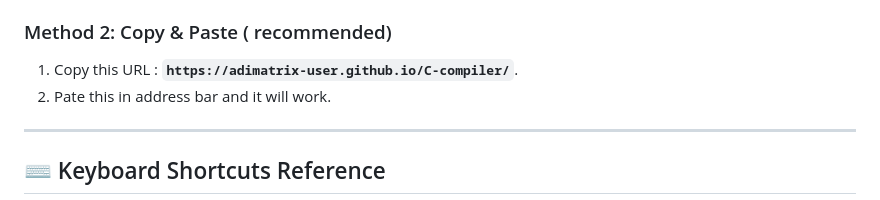
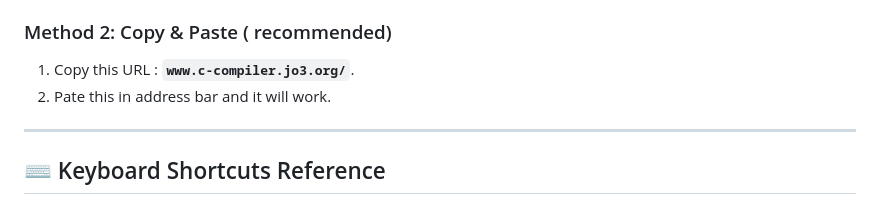
Before and after one commit to ADImatrix-user/C-compiler, a Markdown page: README.md, the part around the change. GitHub-like rendering.

Commit message:
Update URL for C compiler in README

```diff
--- a/README.md
+++ b/README.md
@@ -107,7 +107,7 @@ There are two ways to view this project on your computer.
 5. Double-click **`index.html`**, or right-click it and choose **Open with → Google Chrome** (or any modern web browser).
 
 ### Method 2: Copy & Paste ( recommended)
-1. Copy this URL : **`https://adimatrix-user.github.io/C-compiler/`**.
+1. Copy this URL : **`www.c-compiler.jo3.org/`**.
 2. Pate this in address bar and it will work.
 
 ---
```
